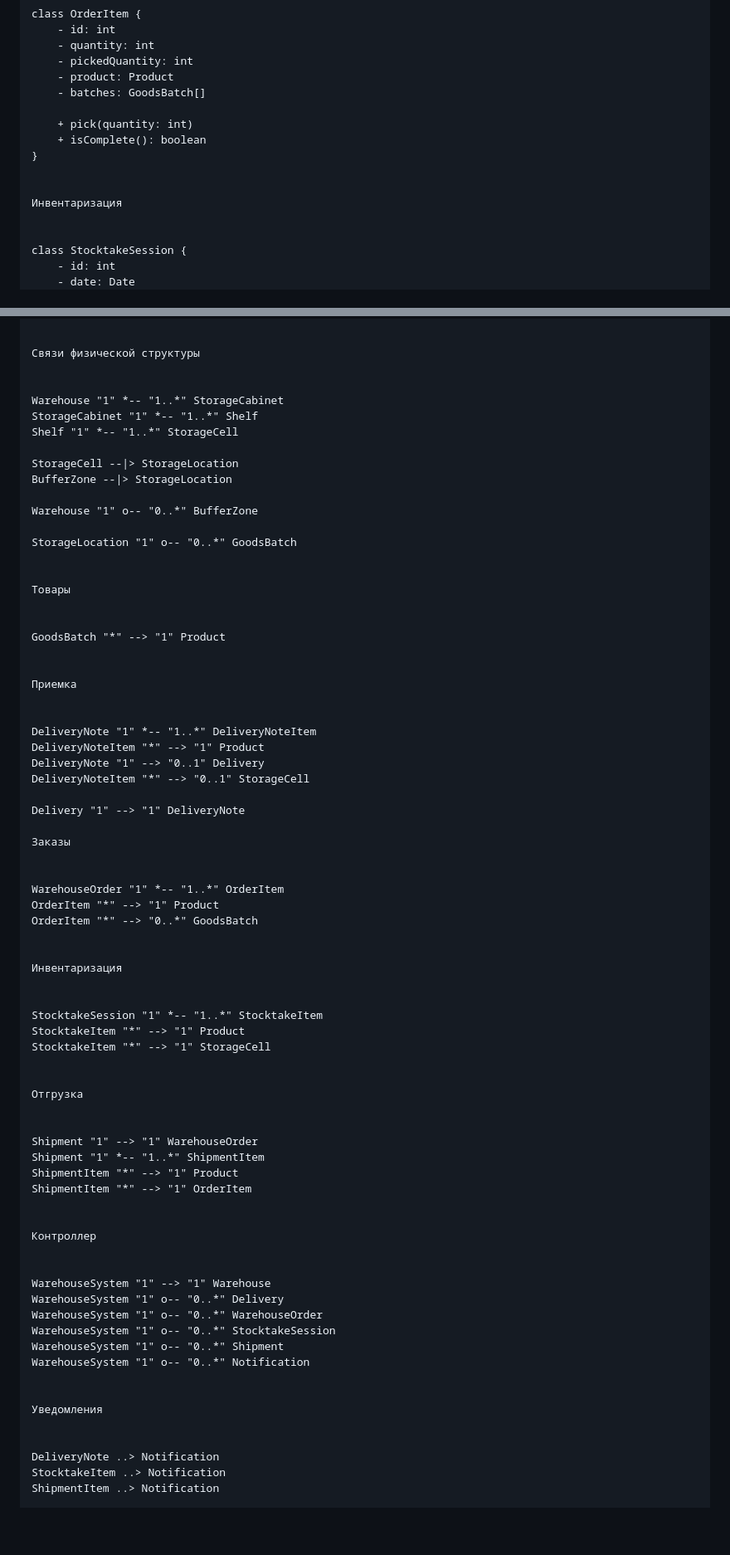
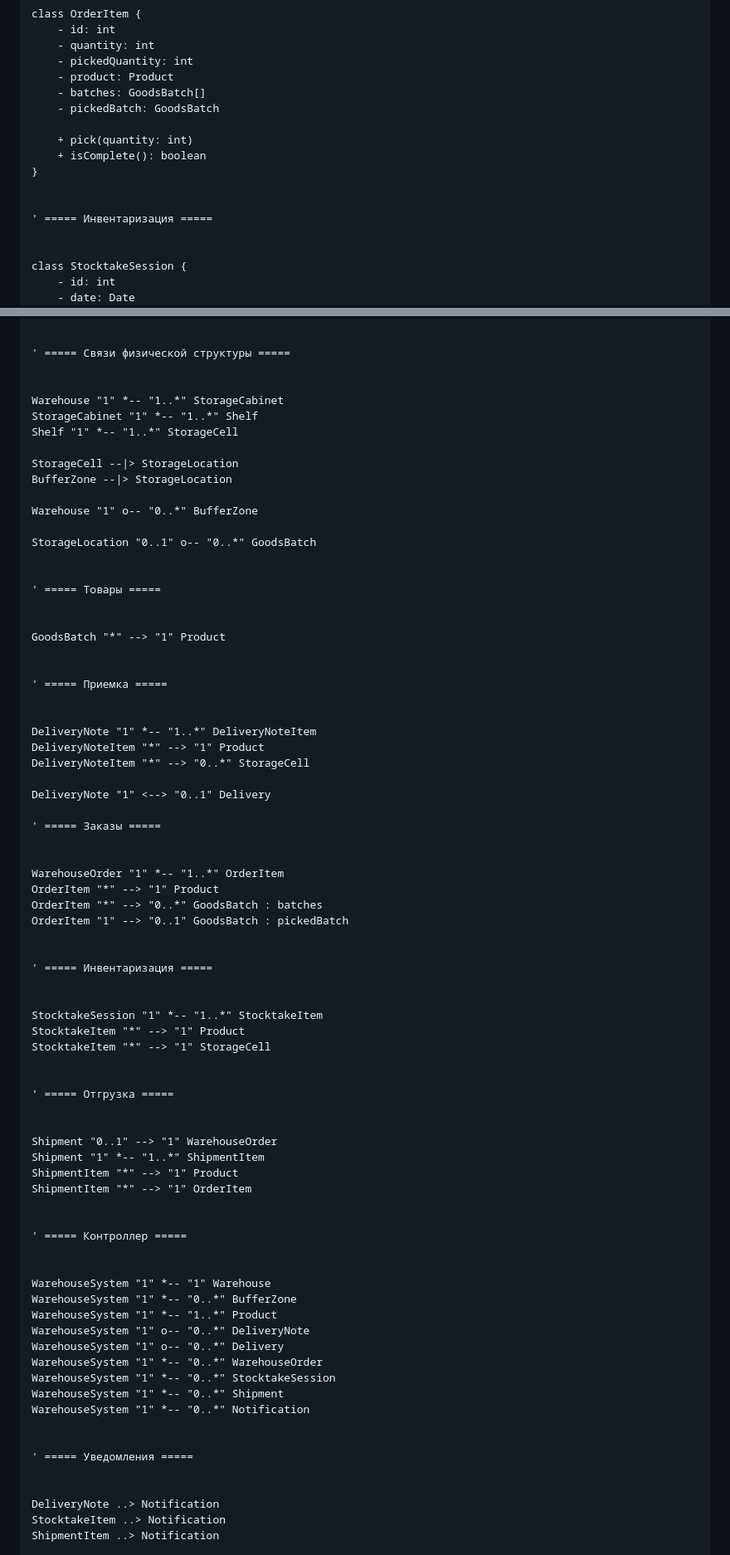
Before and after one commit to penamarth/bsbo-11-24_team1_var6_storage, a Markdown page: Диаграмма классов.md, 2 parts joined by grey strips. Shown at 83% size. Rendered like a GitHub page; blank space fills up the shorter version.

```diff
--- a/Диаграмма классов.md
+++ b/Диаграмма классов.md
@@ -177,13 +186,14 @@ class OrderItem {
     - pickedQuantity: int
     - product: Product
     - batches: GoodsBatch[]
+    - pickedBatch: GoodsBatch
 
     + pick(quantity: int)
     + isComplete(): boolean
 }
 
 
-Инвентаризация
+' ===== Инвентаризация =====
 
 
 class StocktakeSession {
@@ -301,7 +311,7 @@ enum ShipmentStatus {
 }
 
 
-Связи физической структуры
+' ===== Связи физической структуры =====
 
 
 Warehouse "1" *-- "1..*" StorageCabinet
@@ -313,34 +323,34 @@ BufferZone --|> StorageLocation
 
 Warehouse "1" o-- "0..*" BufferZone
 
-StorageLocation "1" o-- "0..*" GoodsBatch
+StorageLocation "0..1" o-- "0..*" GoodsBatch
 
 
-Товары
+' ===== Товары =====
 
 
 GoodsBatch "*" --> "1" Product
 
 
-Приемка
+' ===== Приемка =====
 
 
 DeliveryNote "1" *-- "1..*" DeliveryNoteItem
 DeliveryNoteItem "*" --> "1" Product
-DeliveryNote "1" --> "0..1" Delivery
-DeliveryNoteItem "*" --> "0..1" StorageCell
+DeliveryNoteItem "*" --> "0..*" StorageCell
 
-Delivery "1" --> "1" DeliveryNote
+DeliveryNote "1" <--> "0..1" Delivery
 
-Заказы
+' ===== Заказы =====
 
 
 WarehouseOrder "1" *-- "1..*" OrderItem
 OrderItem "*" --> "1" Product
-OrderItem "*" --> "0..*" GoodsBatch
+OrderItem "*" --> "0..*" GoodsBatch : batches
+OrderItem "1" --> "0..1" GoodsBatch : pickedBatch
 
 
-Инвентаризация
+' ===== Инвентаризация =====
 
 
 StocktakeSession "1" *-- "1..*" StocktakeItem
@@ -348,27 +358,30 @@ StocktakeItem "*" --> "1" Product
 StocktakeItem "*" --> "1" StorageCell
 
 
-Отгрузка
+' ===== Отгрузка =====
 
 
-Shipment "1" --> "1" WarehouseOrder
+Shipment "0..1" --> "1" WarehouseOrder
 Shipment "1" *-- "1..*" ShipmentItem
 ShipmentItem "*" --> "1" Product
 ShipmentItem "*" --> "1" OrderItem
 
 
-Контроллер
+' ===== Контроллер =====
 
 
-WarehouseSystem "1" --> "1" Warehouse
+WarehouseSystem "1" *-- "1" Warehouse
+WarehouseSystem "1" *-- "0..*" BufferZone
+WarehouseSystem "1" *-- "1..*" Product
+WarehouseSystem "1" o-- "0..*" DeliveryNote
 WarehouseSystem "1" o-- "0..*" Delivery
-WarehouseSystem "1" o-- "0..*" WarehouseOrder
-WarehouseSystem "1" o-- "0..*" StocktakeSession
-WarehouseSystem "1" o-- "0..*" Shipment
-WarehouseSystem "1" o-- "0..*" Notification
+WarehouseSystem "1" *-- "0..*" WarehouseOrder
+WarehouseSystem "1" *-- "0..*" StocktakeSession
+WarehouseSystem "1" *-- "0..*" Shipment
+WarehouseSystem "1" *-- "0..*" Notification
 
 
-Уведомления
+' ===== Уведомления =====
 
 
 DeliveryNote ..> Notification
```
Also changed, not shown: other parts of Диаграмма классов.md (+22 -13 lines), code/README.md (+5 -4 lines), img/Диаграмма классов.png, 6 other files.
